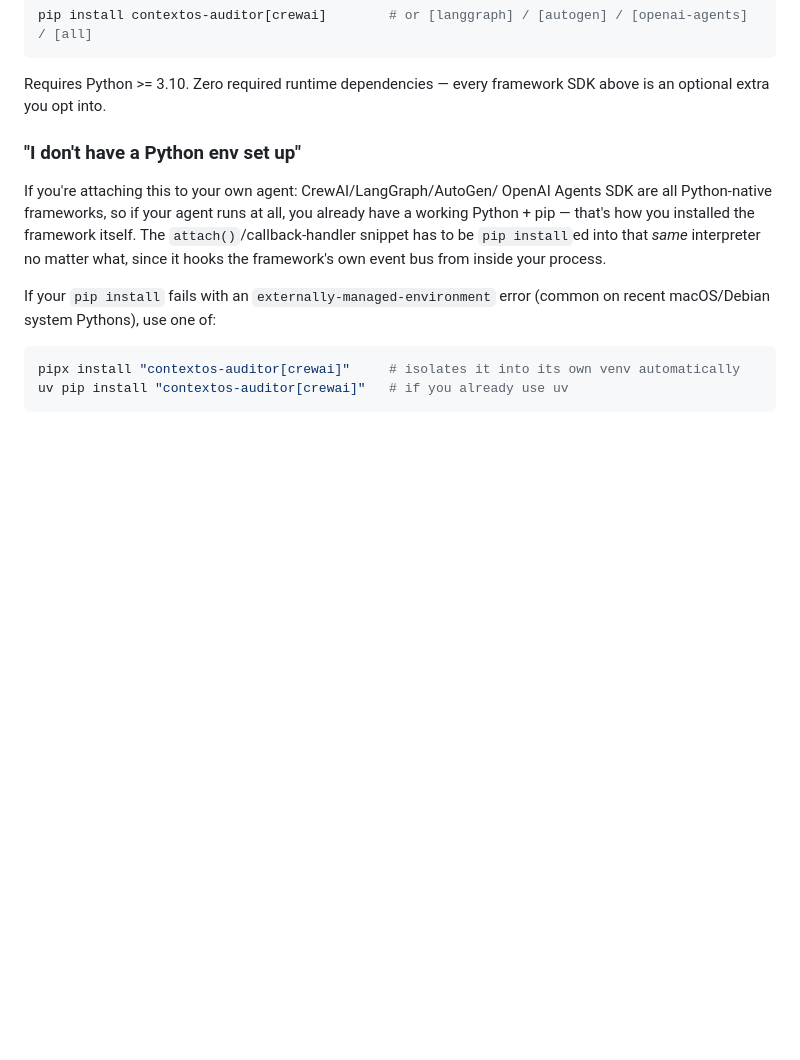
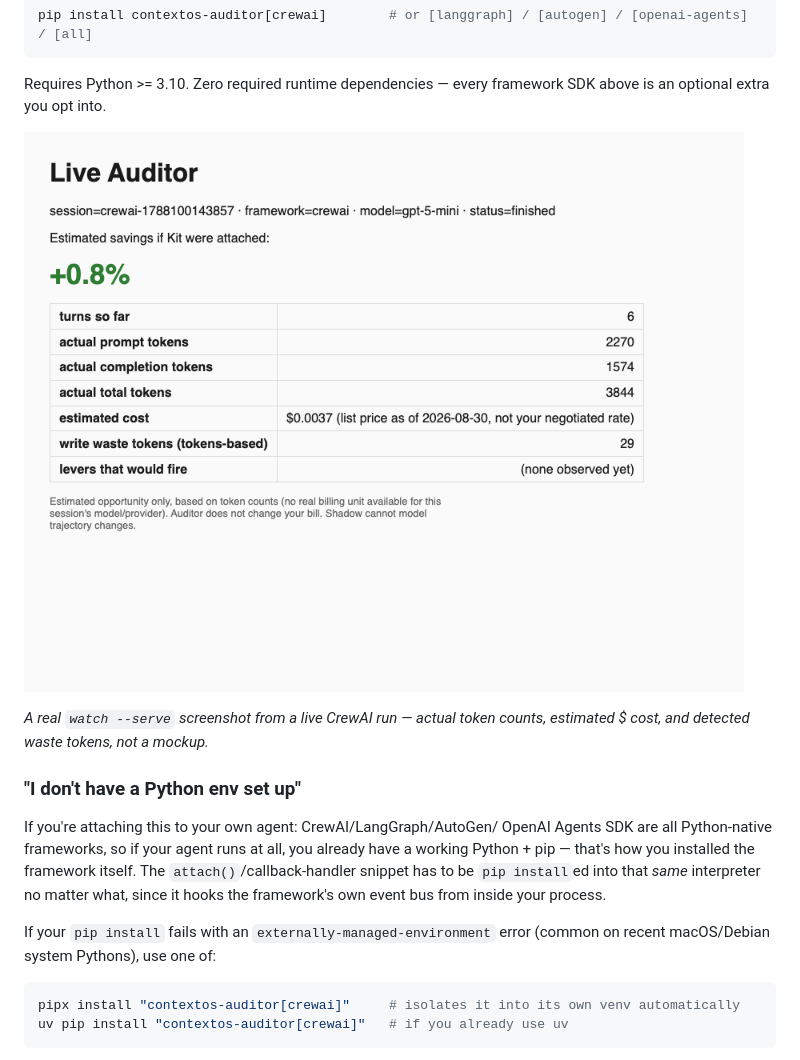
Before and after one commit to surajJha/contextOS-auditor, a Markdown page: README.md, the part around the change. Rendered like a GitHub page; pictures changed too: docs/screenshots/live-dashboard.png (added); blank space fills up the shorter version.

```diff
--- a/README.md
+++ b/README.md
@@ -13,6 +13,11 @@ pip install contextos-auditor[crewai]        # or [langgraph] / [autogen] / [ope
 
 Requires Python >= 3.10. Zero required runtime dependencies — every
 framework SDK above is an optional extra you opt into.
+
+![Live Auditor dashboard, screenshot of a real crewAI session](./docs/screenshots/live-dashboard.png)
+
+*A real `watch --serve` screenshot from a live CrewAI run — actual token
+counts, estimated $ cost, and detected waste tokens, not a mockup.*
 
 ### "I don't have a Python env set up"
 
```
Also changed, not shown: CHANGELOG.md (+10 -0 lines), 2 other files.
